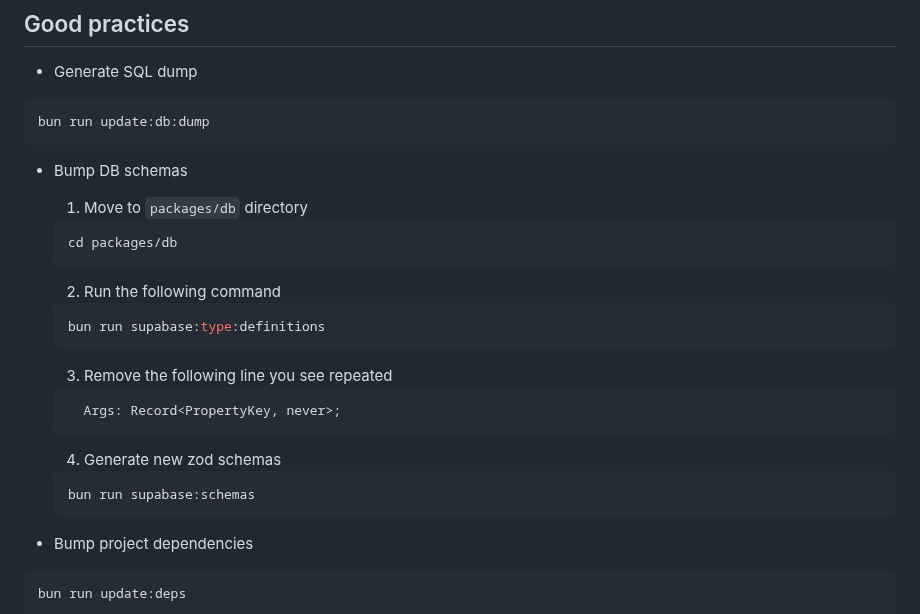
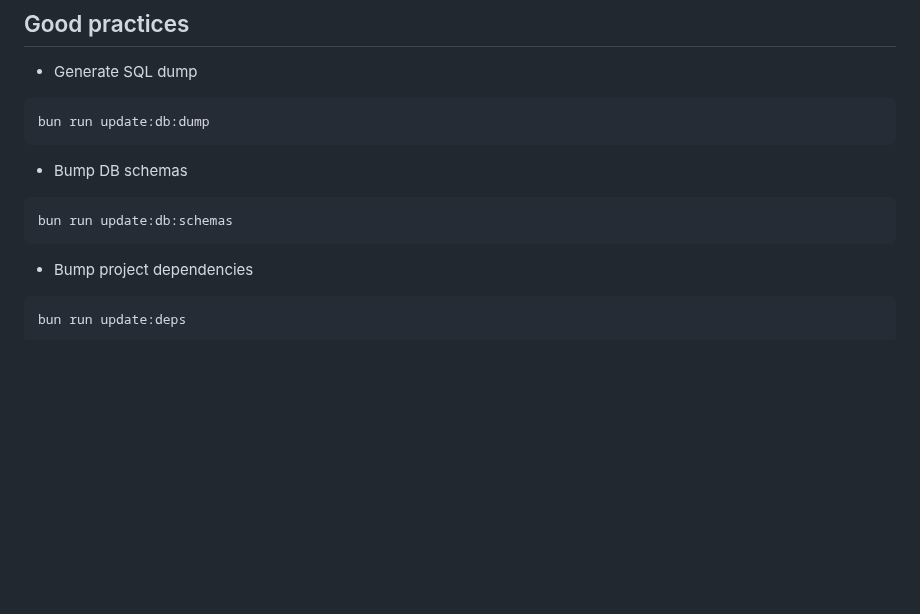
Before and after one commit to ucielsola/subtis, a Markdown page: README.md, the part around the change. GitHub-like rendering; blank space fills up the shorter version.

Commit message:
docs: Remove special case for bumping DB schemas

````diff
--- a/README.md
+++ b/README.md
@@ -147,29 +147,9 @@ bun run update:db:dump
 
 - Bump DB schemas
 
-  1. Move to `packages/db` directory
-
-  ```bash
-  cd packages/db
-  ```
-
-  2. Run the following command
-
-  ```bash
-  bun run supabase:type:definitions
-  ```
-
-  3. Remove the following line you see repeated
-
-  ```typescript
-    Args: Record<PropertyKey, never>;
-  ```
-
-  4. Generate new zod schemas
-
-  ```bash
-  bun run supabase:schemas
-  ```
+```bash
+bun run update:db:schemas
+```
 
 - Bump project dependencies
 
````
